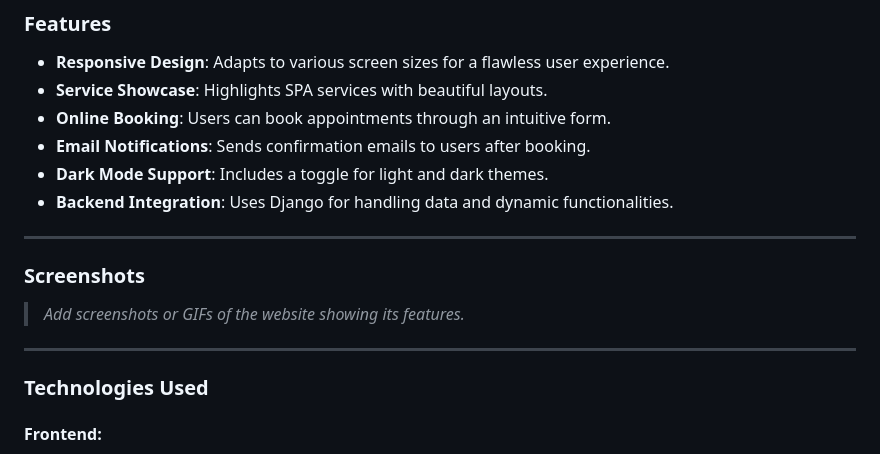
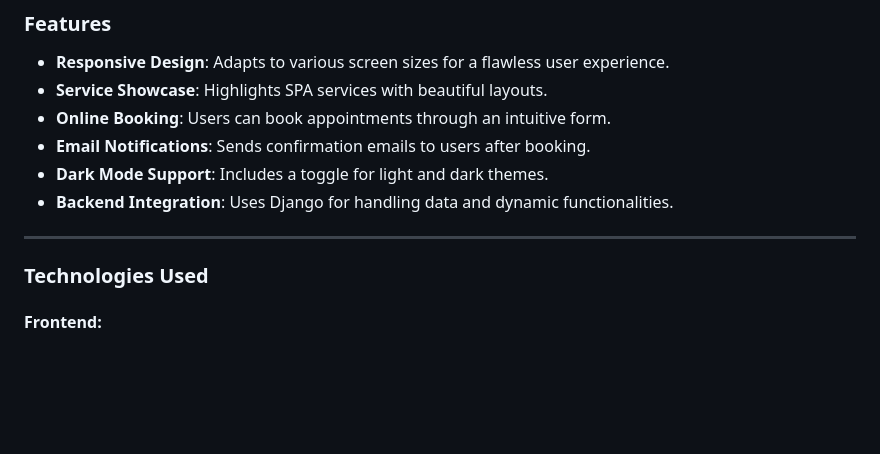
Before and after one commit to hirwacedric123/spa-saloon-fullstack-website, a Markdown page: README.md, the part around the change. Rendered like a GitHub page; blank space fills up the shorter version.

```diff
--- a/README.md
+++ b/README.md
@@ -19,10 +19,7 @@ A modern, feature-rich SPA salon website with an elegant design, built using **H
 
 ---
 
-### Screenshots
-> *Add screenshots or GIFs of the website showing its features.*
 
----
 
 ### Technologies Used
 #### Frontend:
```
